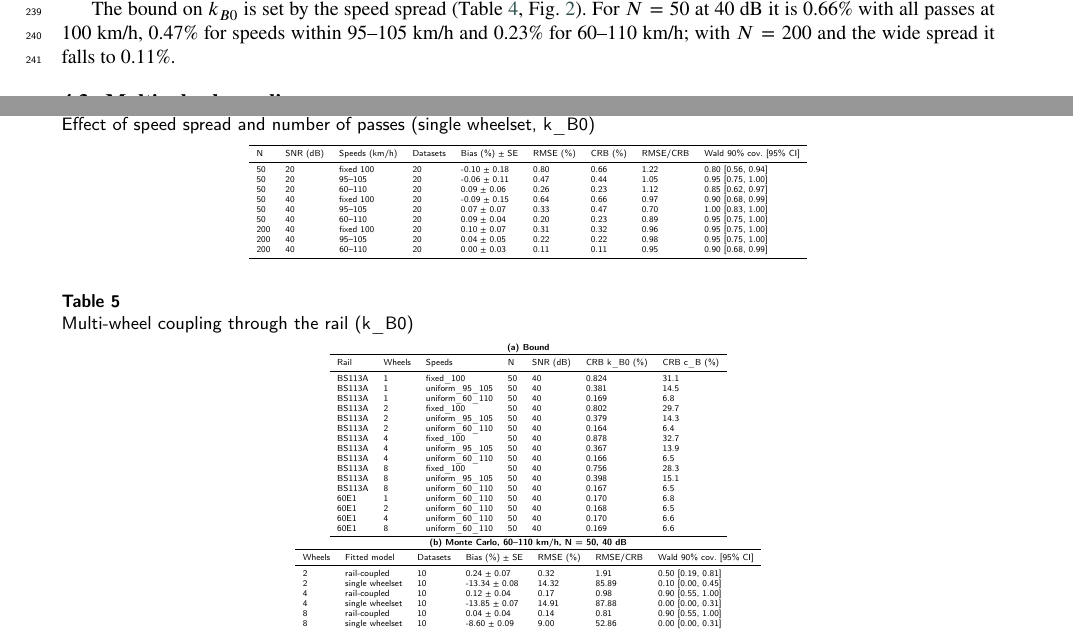
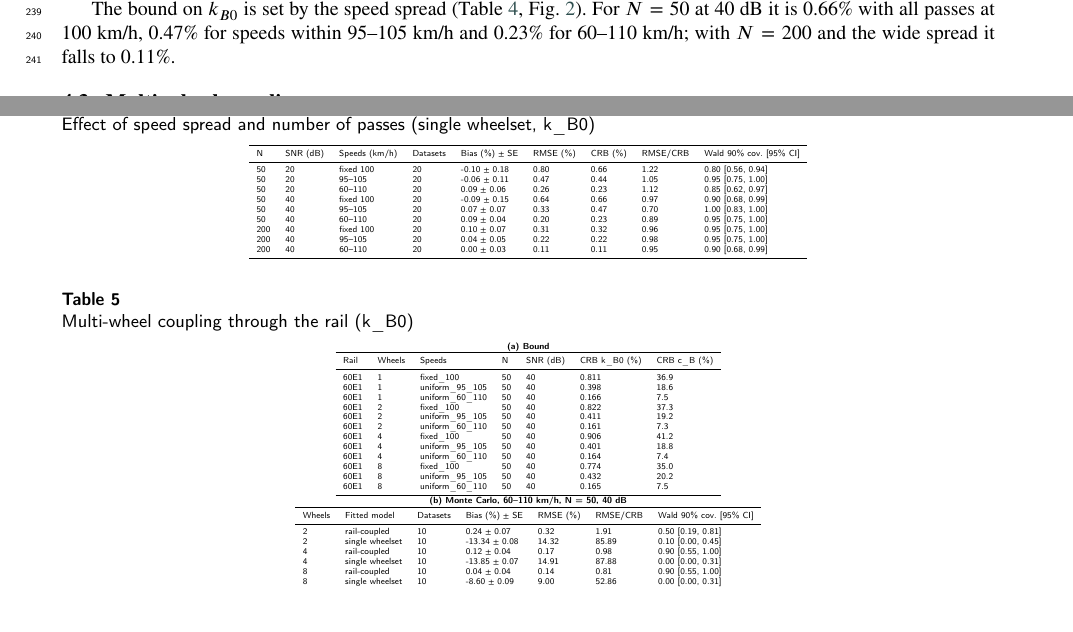
Before and after one commit to Shreyansh369/wheelset-s2pinn, a LaTeX paper (paper/main.tex, which reads paper/generated/numbers.tex, results/tables/table5_multiwheel.tex): two parts of pages 7 and 8 of 20, joined at a grey line, cut so that both start at the same text. Compiled offline with pdfLaTeX.

Commit message:
Multi-wheel bounds at the freight configuration (60E1 ballasted, Y25/Eanos layout)
Co-Authored-By: Claude Opus 5.5 <noreply@anthropic.com>
Claude-Session: https://claude.ai/code/session_01V5EtpPw7FACY4tWAT9s6jG

```diff
--- a/paper/generated/numbers.tex
+++ b/paper/generated/numbers.tex
@@ -161,10 +161,10 @@
 \newcommand{\MDCFiftyTwenty}{0.71}
 \newcommand{\MDCTwoHundredForty}{0.34}
 \newcommand{\MDCTwoHundredTwenty}{0.36}
-\newcommand{\MWCRBFixedMax}{0.88}
-\newcommand{\MWCRBFixedMin}{0.76}
-\newcommand{\MWCRBMax}{0.17}
-\newcommand{\MWCRBMin}{0.16}
+\newcommand{\MWCRBFixedMax}{0.91}
+\newcommand{\MWCRBFixedMin}{0.77}
+\newcommand{\MWCRBMax}{0.166}
+\newcommand{\MWCRBMin}{0.161}
 \newcommand{\MWCorrectBiasEight}{0.04}
 \newcommand{\MWCorrectBiasFour}{0.12}
 \newcommand{\MWCorrectBiasSEEight}{0.04}
--- a/results/tables/table5_multiwheel.tex
+++ b/results/tables/table5_multiwheel.tex
@@ -6,22 +6,18 @@
 \begin{tabular}{lllllll}
 \toprule
 Rail & Wheels & Speeds & N & SNR (dB) & CRB k\_B0 (\%) & CRB c\_B (\%) \\ \midrule
-BS113A & 1 & fixed\_100 & 50 & 40 & 0.824 & 31.1 \\
-BS113A & 1 & uniform\_95\_105 & 50 & 40 & 0.381 & 14.5 \\
-BS113A & 1 & uniform\_60\_110 & 50 & 40 & 0.169 & 6.8 \\
-BS113A & 2 & fixed\_100 & 50 & 40 & 0.802 & 29.7 \\
-BS113A & 2 & uniform\_95\_105 & 50 & 40 & 0.379 & 14.3 \\
-BS113A & 2 & uniform\_60\_110 & 50 & 40 & 0.164 & 6.4 \\
-BS113A & 4 & fixed\_100 & 50 & 40 & 0.878 & 32.7 \\
-BS113A & 4 & uniform\_95\_105 & 50 & 40 & 0.367 & 13.9 \\
-BS113A & 4 & uniform\_60\_110 & 50 & 40 & 0.166 & 6.5 \\
-BS113A & 8 & fixed\_100 & 50 & 40 & 0.756 & 28.3 \\
-BS113A & 8 & uniform\_95\_105 & 50 & 40 & 0.398 & 15.1 \\
-BS113A & 8 & uniform\_60\_110 & 50 & 40 & 0.167 & 6.5 \\
-60E1 & 1 & uniform\_60\_110 & 50 & 40 & 0.170 & 6.8 \\
-60E1 & 2 & uniform\_60\_110 & 50 & 40 & 0.168 & 6.5 \\
-60E1 & 4 & uniform\_60\_110 & 50 & 40 & 0.170 & 6.6 \\
-60E1 & 8 & uniform\_60\_110 & 50 & 40 & 0.169 & 6.6 \\
+60E1 & 1 & fixed\_100 & 50 & 40 & 0.811 & 36.9 \\
+60E1 & 1 & uniform\_95\_105 & 50 & 40 & 0.398 & 18.6 \\
+60E1 & 1 & uniform\_60\_110 & 50 & 40 & 0.166 & 7.5 \\
+60E1 & 2 & fixed\_100 & 50 & 40 & 0.822 & 37.3 \\
+60E1 & 2 & uniform\_95\_105 & 50 & 40 & 0.411 & 19.2 \\
+60E1 & 2 & uniform\_60\_110 & 50 & 40 & 0.161 & 7.3 \\
+60E1 & 4 & fixed\_100 & 50 & 40 & 0.906 & 41.2 \\
+60E1 & 4 & uniform\_95\_105 & 50 & 40 & 0.401 & 18.8 \\
+60E1 & 4 & uniform\_60\_110 & 50 & 40 & 0.164 & 7.4 \\
+60E1 & 8 & fixed\_100 & 50 & 40 & 0.774 & 35.0 \\
+60E1 & 8 & uniform\_95\_105 & 50 & 40 & 0.432 & 20.2 \\
+60E1 & 8 & uniform\_60\_110 & 50 & 40 & 0.165 & 7.5 \\
 \bottomrule
 \end{tabular}
 
```
Also changed, not shown: paper/sec4_results.tex (+2 -2 lines), results/tables/table5_multiwheel.md (+12 -16 lines), 4 other files.
